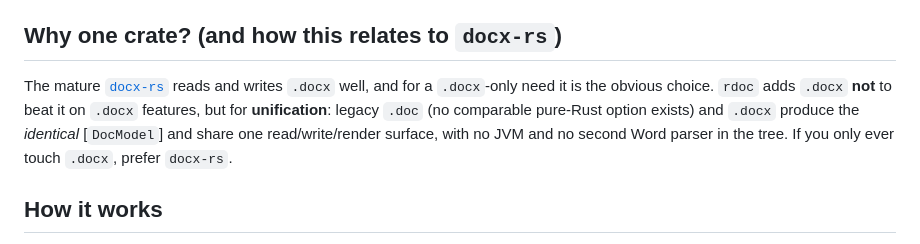
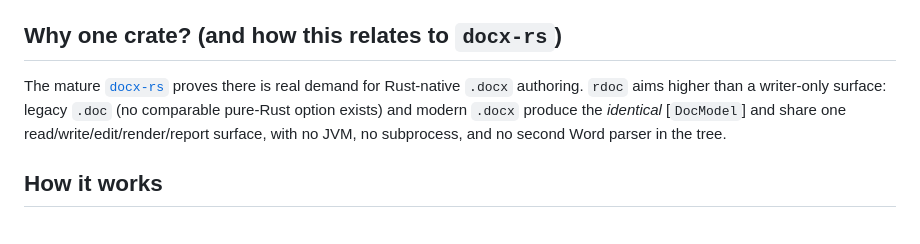
Before and after one commit to HyunjoJung/rwml, a Markdown page: README.md, the part around the change. Rendered like a GitHub page.

Commit message:
Clarify native writer positioning

```diff
--- a/README.md
+++ b/README.md
@@ -315,12 +315,11 @@ emits text/markdown/html).
 
 ## Why one crate? (and how this relates to `docx-rs`)
 
-The mature [`docx-rs`](https://crates.io/crates/docx-rs) reads and writes `.docx`
-well, and for a `.docx`-only need it is the obvious choice. `rdoc` adds `.docx`
-**not** to beat it on `.docx` features, but for **unification**: legacy `.doc` (no
-comparable pure-Rust option exists) and `.docx` produce the *identical* [`DocModel`]
-and share one read/write/render surface, with no JVM and no second Word parser in
-the tree. If you only ever touch `.docx`, prefer `docx-rs`.
+The mature [`docx-rs`](https://crates.io/crates/docx-rs) proves there is real
+demand for Rust-native `.docx` authoring. `rdoc` aims higher than a writer-only
+surface: legacy `.doc` (no comparable pure-Rust option exists) and modern `.docx`
+produce the *identical* [`DocModel`] and share one read/write/edit/render/report
+surface, with no JVM, no subprocess, and no second Word parser in the tree.
 
 ## How it works
 
```
Also changed, not shown: AGENTS.md (+8 -6 lines).
